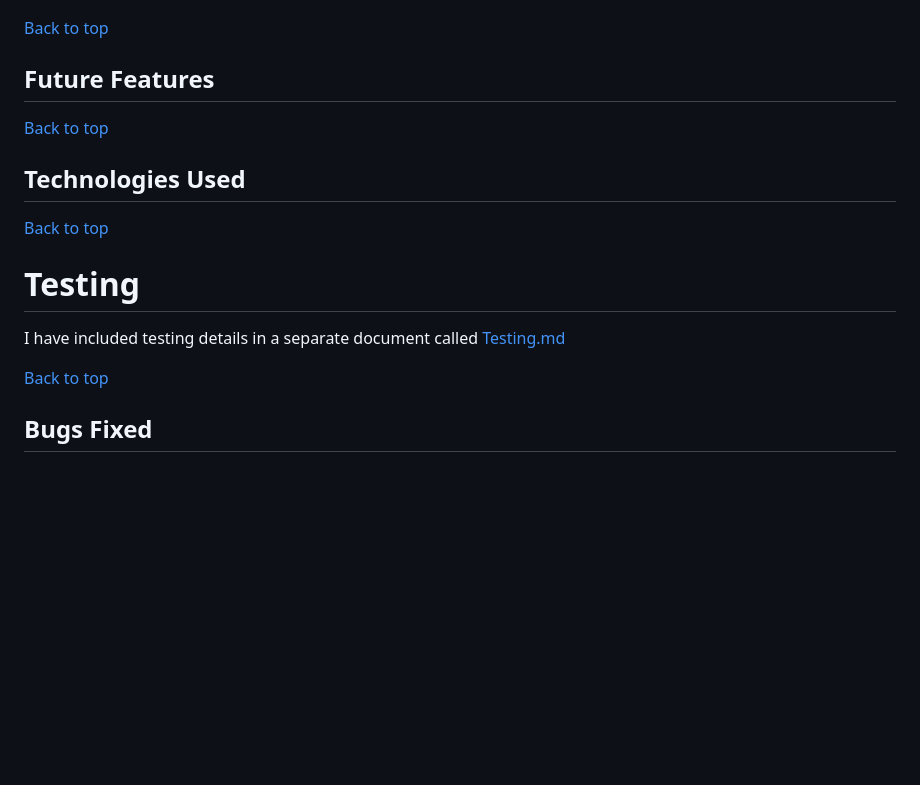
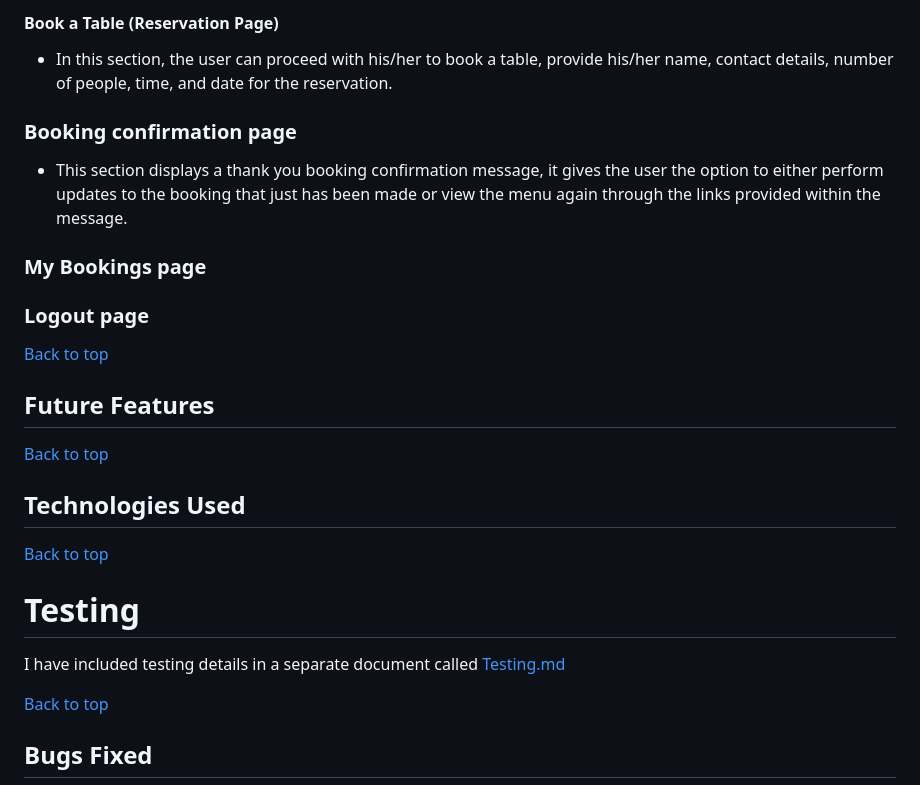
Before and after one commit to Code-Institute-Submissions/henryl74-The-Coffee-Garden-PP4, a Markdown page: README.md, the part around the change printed below. Rendered like a GitHub page; blank space fills up the shorter version.

```diff
--- a/README.md
+++ b/README.md
@@ -120,3 +150,14 @@ My project consists of nine webpages:
+#### Book a Table (Reservation Page)
+
+- In this section, the user can proceed with his/her to book a table, provide his/her name, contact details, number of people, time, and date for the reservation.
+
+### Booking confirmation page
+
+- This section displays a thank you booking confirmation message, it gives the user the option to either perform updates to the booking that just has been made or view the menu again through the links provided within the message.
+
+### My Bookings page
+
+### Logout page
 
 [Back to top](<#contents>)
 
```
Also changed, not shown: other parts of README.md (+31 -1 lines), docs/readme-testing-images/home_page.jpeg (added), docs/readme-testing-images/login_page.jpeg (added), docs/readme-testing-images/menu_page.jpeg (added), docs/readme-testing-images/register_page.jpeg (added), docs/readme-testing-images/reservation_page.jpeg (added), 1 other file.
